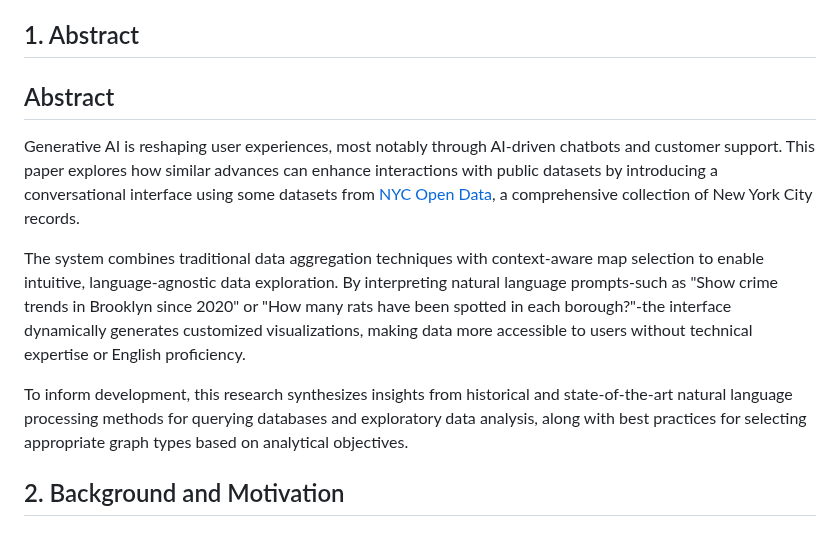
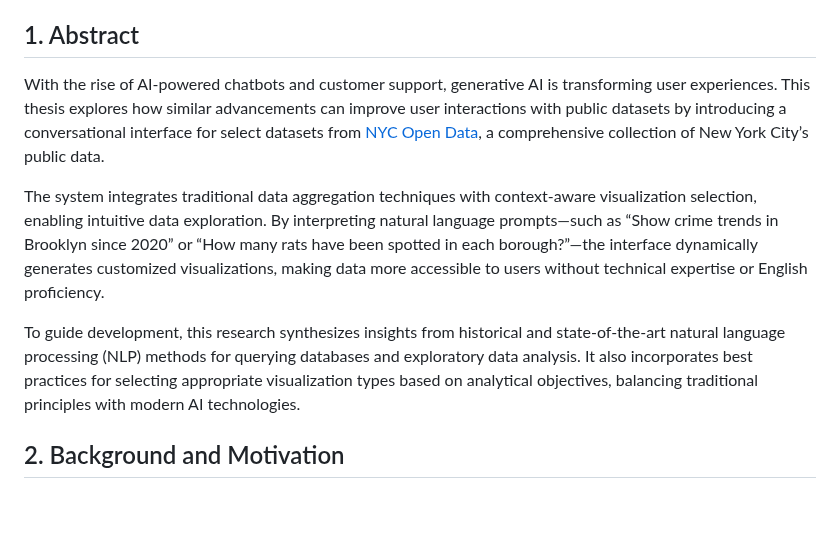
Before and after one commit to takumanken/thesis, a Markdown page: README.md, the part around the change. Drawn GitHub-style; blank space fills up the shorter version.

```diff
--- a/README.md
+++ b/README.md
@@ -2,12 +2,13 @@
 Democratizing Urban Data: A Natural Language Interface for Exploring NYC Open Data
 
 ## 1. Abstract
-## Abstract
-Generative AI is reshaping user experiences, most notably through AI-driven chatbots and customer support. This paper explores how similar advances can enhance interactions with public datasets by introducing a conversational interface using some datasets from [NYC Open Data](https://opendata.cityofnewyork.us/), a comprehensive collection of New York City records.
+With the rise of AI-powered chatbots and customer support, generative AI is transforming user experiences. This thesis explores how similar advancements can improve user interactions with public datasets by introducing a conversational interface for select datasets from [NYC Open Data](https://opendata.cityofnewyork.us/), a comprehensive collection of New York City’s public data.
 
-The system combines traditional data aggregation techniques with context-aware map selection to enable intuitive, language-agnostic data exploration. By interpreting natural language prompts-such as "Show crime trends in Brooklyn since 2020" or "How many rats have been spotted in each borough?"-the interface dynamically generates customized visualizations, making data more accessible to users without technical expertise or English proficiency.
+The system integrates traditional data aggregation techniques with context-aware visualization selection, enabling intuitive data exploration. By interpreting natural language prompts—such as “Show crime trends in Brooklyn since 2020” or “How many rats have been spotted in each borough?”—the interface dynamically generates customized visualizations, making data more accessible to users without technical expertise or English proficiency.
 
-To inform development, this research synthesizes insights from historical and state-of-the-art natural language processing methods for querying databases and exploratory data analysis, along with best practices for selecting appropriate graph types based on analytical objectives.
+To guide development, this research synthesizes insights from historical and state-of-the-art natural language processing (NLP) methods for querying databases and exploratory data analysis. It also incorporates best practices for selecting appropriate visualization types based on analytical objectives, balancing traditional principles with modern AI technologies.
+
+
 
 ## 2. Background and Motivation
 
```
